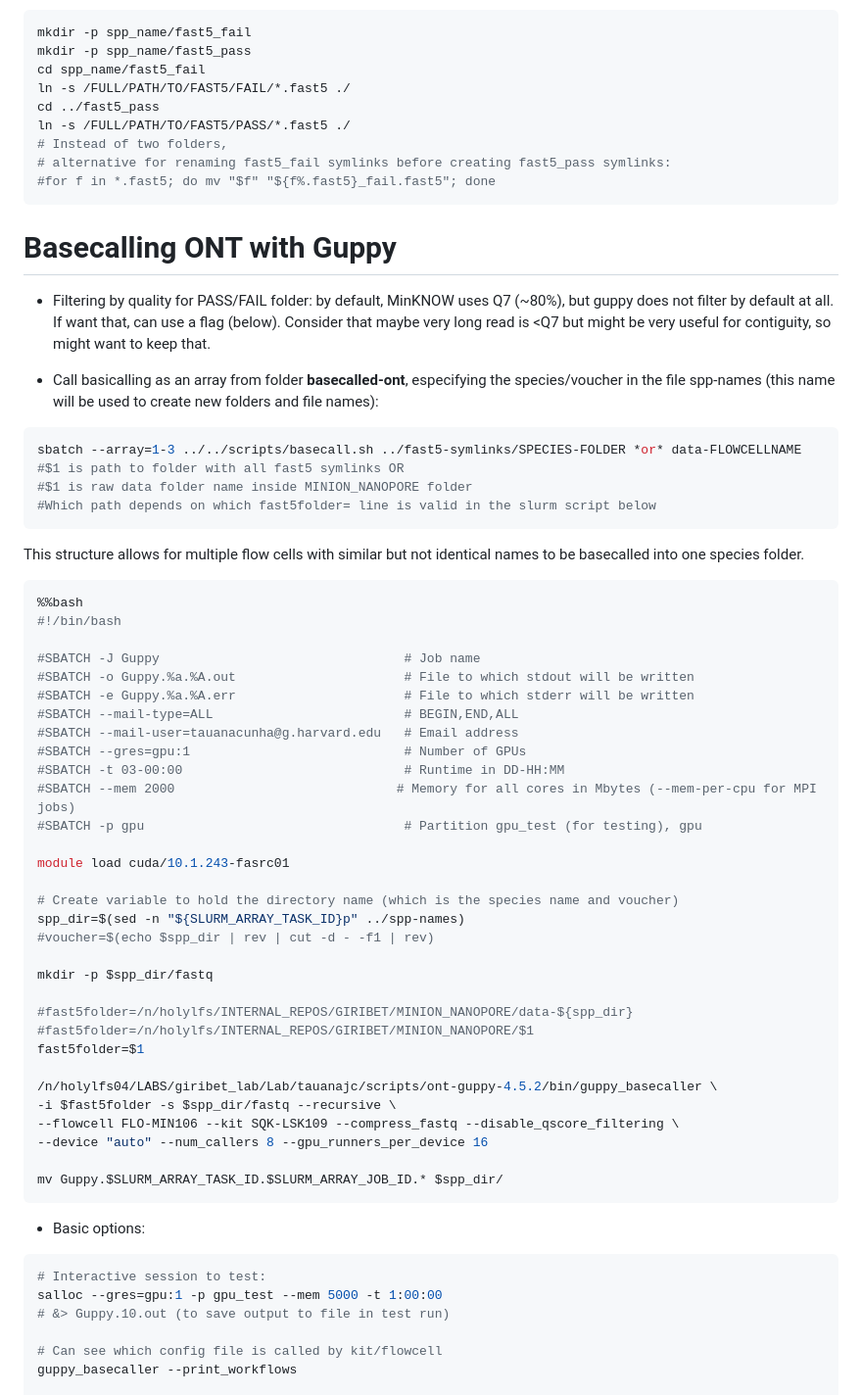
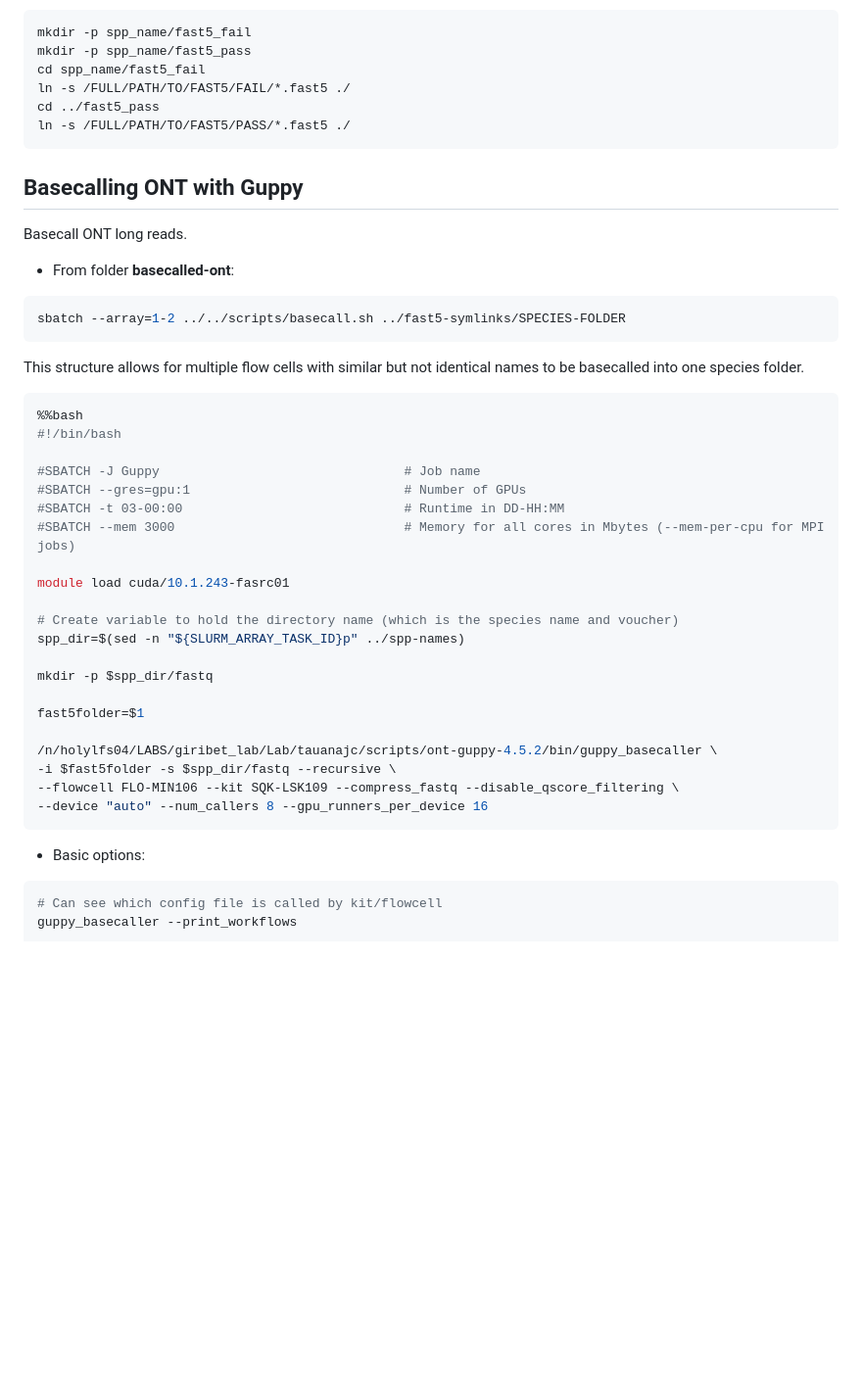
Before and after one commit to tauanajc/Cunha_etal_2023_CurrBiol, a Markdown page: README.md, the part around the change printed below. Shown: that part at 98% size. Rendered like a GitHub page; blank space fills up the shorter version.

````diff
--- a/README.md
+++ b/README.md
@@ -64,68 +47,47 @@ cd spp_name/fast5_fail
 ln -s /FULL/PATH/TO/FAST5/FAIL/*.fast5 ./
 cd ../fast5_pass
 ln -s /FULL/PATH/TO/FAST5/PASS/*.fast5 ./
-# Instead of two folders,
-# alternative for renaming fast5_fail symlinks before creating fast5_pass symlinks:
-#for f in *.fast5; do mv "$f" "${f%.fast5}_fail.fast5"; done
-```
-
-# Basecalling ONT with Guppy
-
-- Filtering by quality for PASS/FAIL folder: by default, MinKNOW uses Q7 (~80%), but guppy does not filter by default at all. If want that, can use a flag (below). Consider that maybe very long read is <Q7 but might be very useful for contiguity, so might want to keep that.
-
-- Call basicalling as an array from folder **basecalled-ont**, especifying the species/voucher in the file spp-names (this name will be used to create new folders and file names):
-
-```bash
-sbatch --array=1-3 ../../scripts/basecall.sh ../fast5-symlinks/SPECIES-FOLDER *or* data-FLOWCELLNAME
-#$1 is path to folder with all fast5 symlinks OR
-#$1 is raw data folder name inside MINION_NANOPORE folder
-#Which path depends on which fast5folder= line is valid in the slurm script below
+```
+
+## Basecalling ONT with Guppy
+
+Basecall ONT long reads.
+
+- From folder **basecalled-ont**:
+
+```bash
+sbatch --array=1-2 ../../scripts/basecall.sh ../fast5-symlinks/SPECIES-FOLDER
 ```
 
 This structure allows for multiple flow cells with similar but not identical names to be basecalled into one species folder.
 
-
 ```bash
 %%bash
 #!/bin/bash
 
 #SBATCH -J Guppy                                # Job name
-#SBATCH -o Guppy.%a.%A.out                      # File to which stdout will be written
-#SBATCH -e Guppy.%a.%A.err                      # File to which stderr will be written
-#SBATCH --mail-type=ALL                         # BEGIN,END,ALL
-#SBATCH --mail-user=tauanacunha@g.harvard.edu   # Email address
 #SBATCH --gres=gpu:1                            # Number of GPUs
 #SBATCH -t 03-00:00                             # Runtime in DD-HH:MM
-#SBATCH --mem 2000                             # Memory for all cores in Mbytes (--mem-per-cpu for MPI jobs)
-#SBATCH -p gpu                                  # Partition gpu_test (for testing), gpu
+#SBATCH --mem 3000                              # Memory for all cores in Mbytes (--mem-per-cpu for MPI jobs)
 
 module load cuda/10.1.243-fasrc01
 
 # Create variable to hold the directory name (which is the species name and voucher)
 spp_dir=$(sed -n "${SLURM_ARRAY_TASK_ID}p" ../spp-names)
-#voucher=$(echo $spp_dir | rev | cut -d - -f1 | rev)
 
 mkdir -p $spp_dir/fastq
 
-#fast5folder=/n/holylfs/INTERNAL_REPOS/GIRIBET/MINION_NANOPORE/data-${spp_dir}
-#fast5folder=/n/holylfs/INTERNAL_REPOS/GIRIBET/MINION_NANOPORE/$1
 fast5folder=$1
 
 /n/holylfs04/LABS/giribet_lab/Lab/tauanajc/scripts/ont-guppy-4.5.2/bin/guppy_basecaller \
 -i $fast5folder -s $spp_dir/fastq --recursive \
 --flowcell FLO-MIN106 --kit SQK-LSK109 --compress_fastq --disable_qscore_filtering \
 --device "auto" --num_callers 8 --gpu_runners_per_device 16
-
-mv Guppy.$SLURM_ARRAY_TASK_ID.$SLURM_ARRAY_JOB_ID.* $spp_dir/
 ```
 
 - Basic options:
 
 ```bash
-# Interactive session to test:
-salloc --gres=gpu:1 -p gpu_test --mem 5000 -t 1:00:00
-# &> Guppy.10.out (to save output to file in test run)
-
 # Can see which config file is called by kit/flowcell
 guppy_basecaller --print_workflows
 
````
Also changed, not shown: other parts of README.md (+45 -99 lines).
